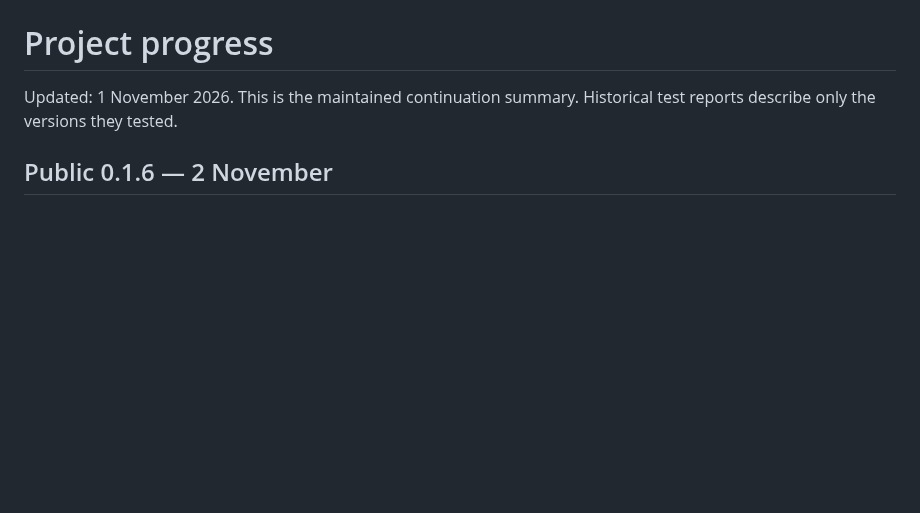
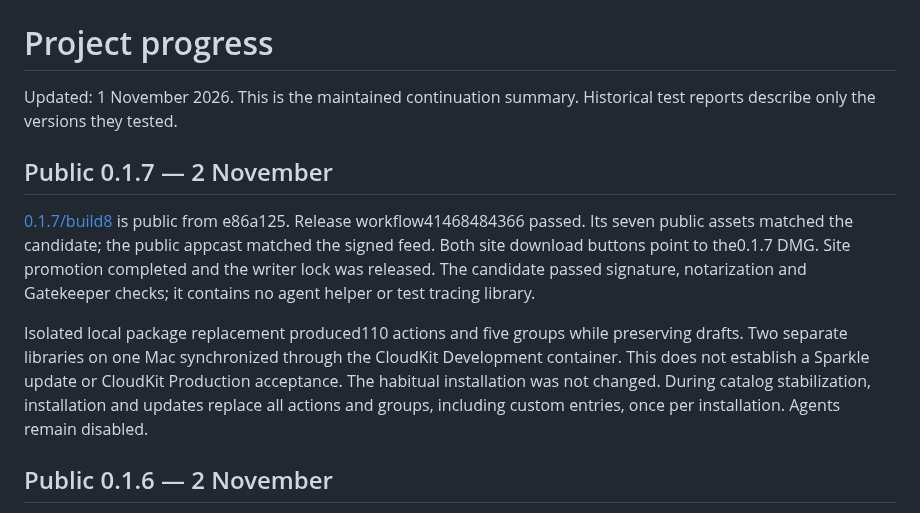
Before and after one commit to pobrespandas/draftly, a Markdown page: docs/project-progress.md, the part around the change. Rendered like a GitHub page; blank space fills up the shorter version.

Commit message:
docs(release): record public 0.1.7 acceptance

```diff
--- a/docs/project-progress.md
+++ b/docs/project-progress.md
@@ -2,6 +2,22 @@
 
 Updated: 1 November 2026. This is the maintained continuation summary.
 Historical test reports describe only the versions they tested.
+
+## Public 0.1.7 — 2 November
+
+[0.1.7/build8](https://github.com/pobrespandas/draftly/releases/tag/v0.1.7)
+is public from e86a125. Release workflow41468484366 passed. Its seven public
+assets matched the candidate; the public appcast matched the signed feed. Both
+site download buttons point to the0.1.7 DMG. Site promotion completed and the
+writer lock was released. The candidate passed signature, notarization and
+Gatekeeper checks; it contains no agent helper or test tracing library.
+
+Isolated local package replacement produced110 actions and five groups while
+preserving drafts. Two separate libraries on one Mac synchronized through the
+CloudKit Development container. This does not establish a Sparkle update or
+CloudKit Production acceptance. The habitual installation was not changed.
+During catalog stabilization, installation and updates replace all actions and
+groups, including custom entries, once per installation. Agents remain disabled.
 
 ## Public 0.1.6 — 2 November
 
```
